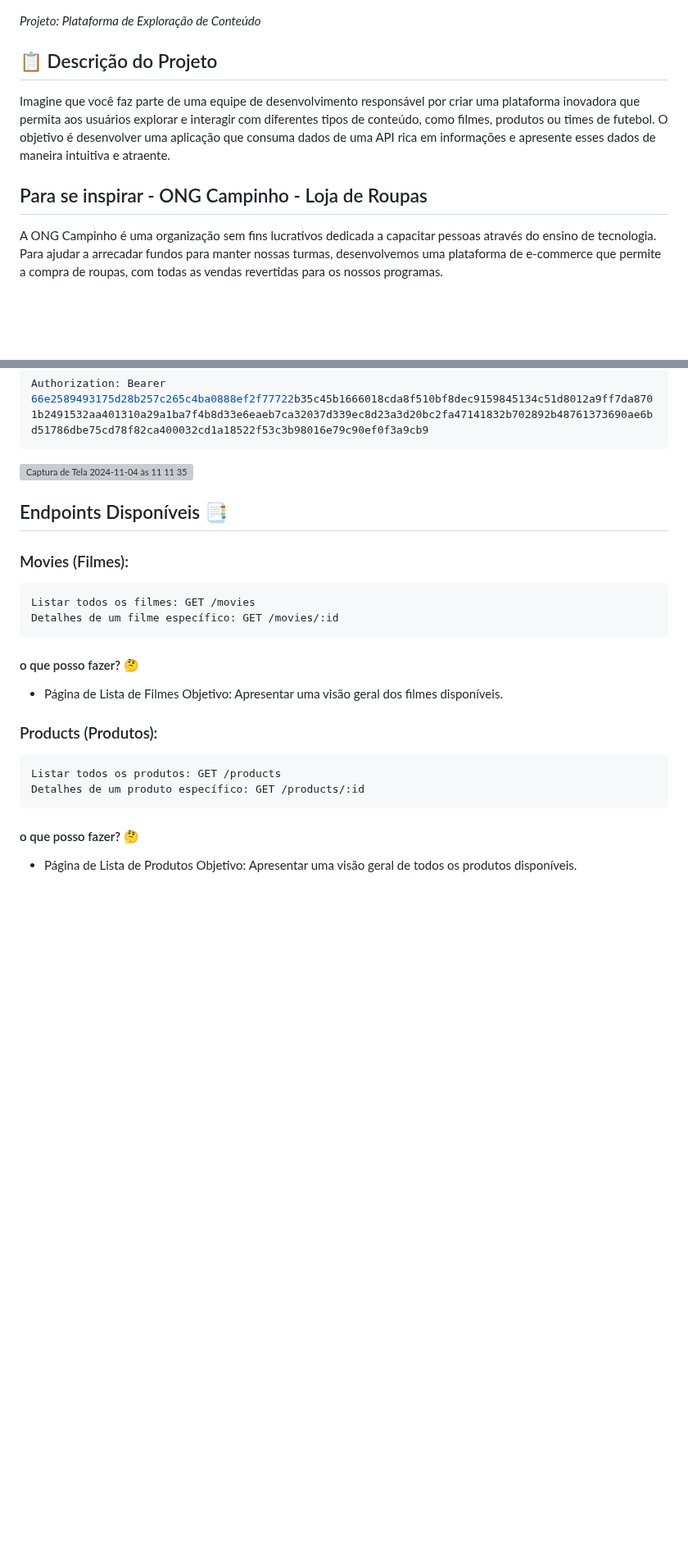
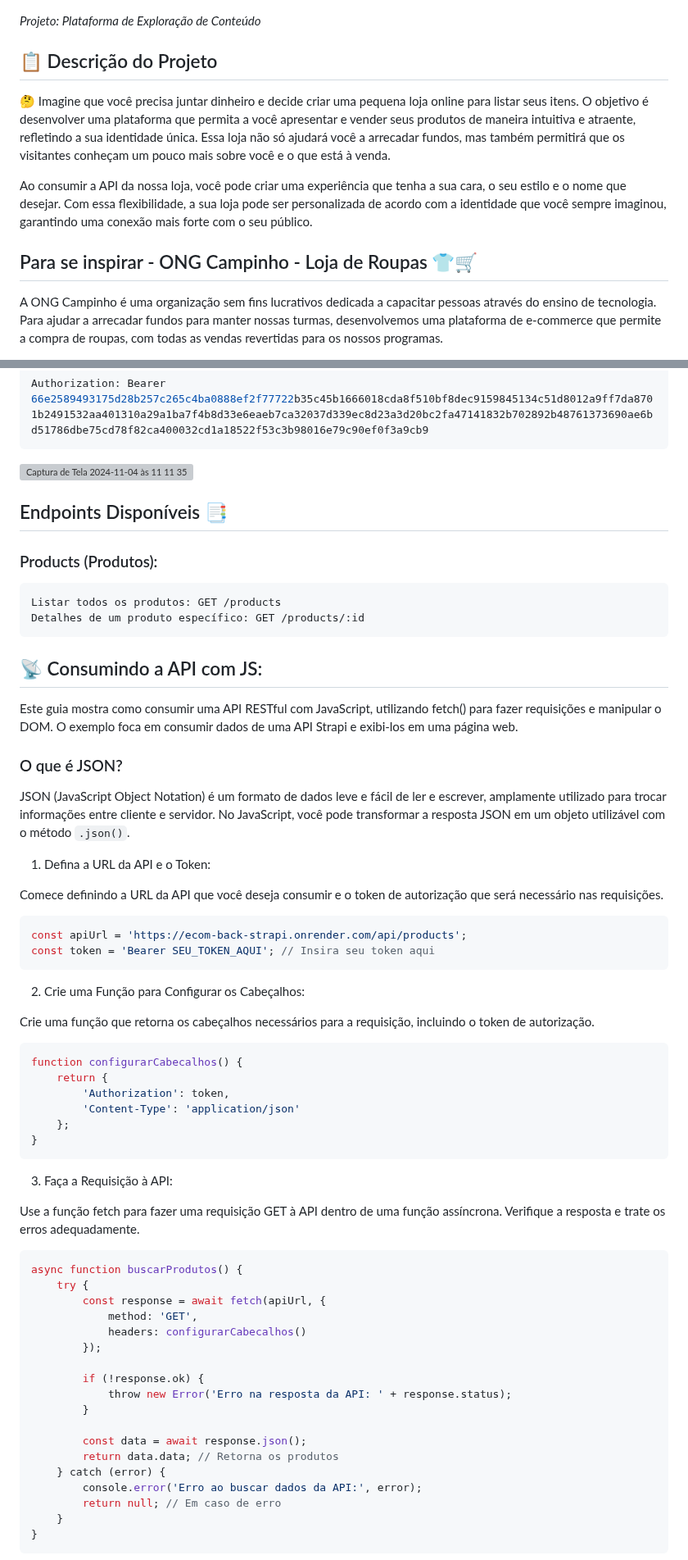
Before and after one commit to romulorosadev/campinho-digital-2024-desafio-novembro, a Markdown page: readme.md, 2 parts joined by grey strips. Shown at 82% size. Rendered like a GitHub page; blank space fills up the shorter version; grey boxes are pictures that could not be loaded.

```diff
--- a/readme.md
+++ b/readme.md
@@ -2,8 +2,11 @@
 
 ## 📋 Descrição do Projeto
 
-Imagine que você faz parte de uma equipe de desenvolvimento responsável por criar uma plataforma inovadora que permita aos usuários explorar e interagir com diferentes tipos de conteúdo, como filmes, produtos ou times de futebol. O objetivo é desenvolver uma aplicação que consuma dados de uma API rica em informações e apresente esses dados de maneira intuitiva e atraente.
 
-## Para se inspirar - ONG Campinho - Loja de Roupas
+🤔 Imagine que você precisa juntar dinheiro e decide criar uma pequena loja online para listar seus itens. O objetivo é desenvolver uma plataforma que permita a você apresentar e vender seus produtos de maneira intuitiva e atraente, refletindo a sua identidade única. Essa loja não só ajudará você a arrecadar fundos, mas também permitirá que os visitantes conheçam um pouco mais sobre você e o que está à venda.
+
+Ao consumir a API da nossa loja, você pode criar uma experiência que tenha a sua cara, o seu estilo e o nome que desejar. Com essa flexibilidade, a sua loja pode ser personalizada de acordo com a identidade que você sempre imaginou, garantindo uma conexão mais forte com o seu público.
+
+## Para se inspirar - ONG Campinho - Loja de Roupas 👕🛒
 
 A ONG Campinho é uma organização sem fins lucrativos dedicada a capacitar pessoas através  do ensino de tecnologia. Para ajudar a arrecadar fundos para manter nossas turmas, desenvolvemos uma plataforma de e-commerce que permite a compra de roupas, com todas as vendas revertidas para os nossos programas.
@@ -48,18 +58,6 @@ Authorization: Bearer 66e2589493175d28b257c265c4ba0888ef2f77722b35c45b1666018cda
 
 ## Endpoints Disponíveis 📑
 
-### Movies (Filmes):
-
-~~~javascript
-Listar todos os filmes: GET /movies
-Detalhes de um filme específico: GET /movies/:id
-~~~
-
-#### o que posso fazer? 🤔
-
-- Página de Lista de Filmes
-Objetivo: Apresentar uma visão geral dos filmes disponíveis.
-
 ### Products (Produtos):
 
 ~~~javascript
@@ -67,6 +65,56 @@ Listar todos os produtos: GET /products
 Detalhes de um produto específico: GET /products/:id
 ~~~
 
-#### o que posso fazer? 🤔
-- Página de Lista de Produtos
-Objetivo: Apresentar uma visão geral de todos os produtos disponíveis.
+## 📡 Consumindo a API com JS:
+
+Este guia mostra como consumir uma API RESTful com JavaScript, utilizando fetch() para fazer requisições e manipular o DOM. O exemplo foca em consumir dados de uma API Strapi e exibi-los em uma página web.
+
+### O que é JSON?
+JSON (JavaScript Object Notation) é um formato de dados leve e fácil de ler e escrever, amplamente utilizado para trocar informações entre cliente e servidor. No JavaScript, você pode transformar a resposta JSON em um objeto utilizável com o método `.json()`.
+
+1. Defina a URL da API e o Token:
+
+Comece definindo a URL da API que você deseja consumir e o token de autorização que será necessário nas requisições.
+
+~~~javascript
+const apiUrl = 'https://ecom-back-strapi.onrender.com/api/products';
+const token = 'Bearer SEU_TOKEN_AQUI'; // Insira seu token aqui
+~~~
+
+2. Crie uma Função para Configurar os Cabeçalhos:
+
+Crie uma função que retorna os cabeçalhos necessários para a requisição, incluindo o token de autorização.
+~~~javascript
+function configurarCabecalhos() {
+    return {
+        'Authorization': token,
+        'Content-Type': 'application/json'
+    };
+}
+~~~
+
+3. Faça a Requisição à API:
+
+Use a função fetch para fazer uma requisição GET à API dentro de uma função assíncrona. Verifique a resposta e trate os erros adequadamente.
+
+~~~javascript
+async function buscarProdutos() {
+    try {
+        const response = await fetch(apiUrl, {
+            method: 'GET',
+            headers: configurarCabecalhos()
+        });
+
+        if (!response.ok) {
+            throw new Error('Erro na resposta da API: ' + response.status);
+        }
+
+        const data = await response.json();
+        return data.data; // Retorna os produtos
+    } catch (error) {
+        console.error('Erro ao buscar dados da API:', error);
+        return null; // Em caso de erro
+    }
+}
+~~~
+
```
Also changed, not shown: other parts of readme.md (+115 -24 lines).
